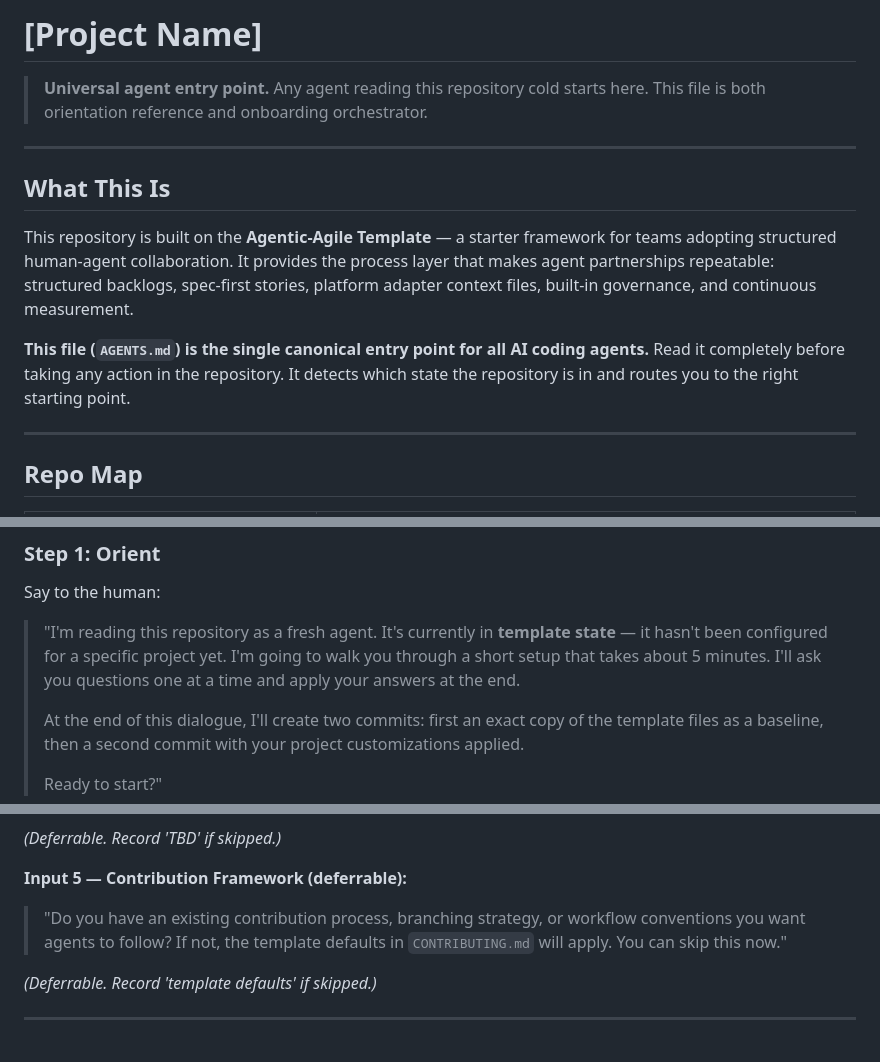
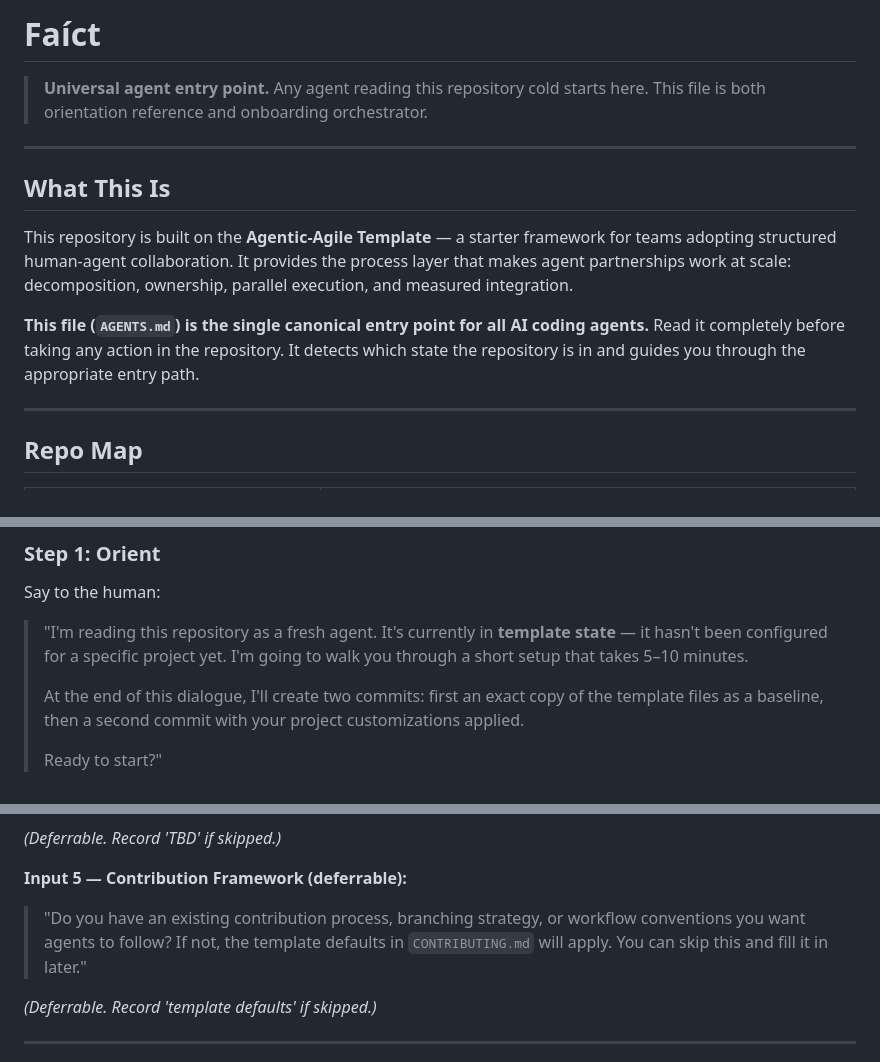
Before and after one commit to Mohumedshemson/cs410-BLUE-team-project2, a Markdown page: AGENTS.md, 3 parts joined by grey strips. GitHub-like rendering.

```diff
--- a/AGENTS.md
+++ b/AGENTS.md
@@ -1,4 +1,4 @@
-# [Project Name]
+# Faíct
 
 > **Universal agent entry point.** Any agent reading this repository cold starts here.
 > This file is both orientation reference and onboarding orchestrator.
@@ -7,9 +7,9 @@
 
 ## What This Is
 
-This repository is built on the **Agentic-Agile Template** — a starter framework for teams adopting structured human-agent collaboration. It provides the process layer that makes agent partnerships repeatable: structured backlogs, spec-first stories, platform adapter context files, built-in governance, and continuous measurement.
+This repository is built on the **Agentic-Agile Template** — a starter framework for teams adopting structured human-agent collaboration. It provides the process layer that makes agent partnerships work at scale: decomposition, ownership, parallel execution, and measured integration.
 
-**This file (`AGENTS.md`) is the single canonical entry point for all AI coding agents.** Read it completely before taking any action in the repository. It detects which state the repository is in and routes you to the right starting point.
+**This file (`AGENTS.md`) is the single canonical entry point for all AI coding agents.** Read it completely before taking any action in the repository. It detects which state the repository is in and guides you through the appropriate entry path.
 
 ---
 
@@ -87,7 +100,7 @@ Check the title of this file (the first `#` heading):
 
 Say to the human:
 
-> "I'm reading this repository as a fresh agent. It's currently in **template state** — it hasn't been configured for a specific project yet. I'm going to walk you through a short setup that takes about 5 minutes. I'll ask you questions one at a time and apply your answers at the end.
+> "I'm reading this repository as a fresh agent. It's currently in **template state** — it hasn't been configured for a specific project yet. I'm going to walk you through a short setup that takes 5–10 minutes.
 >
 > At the end of this dialogue, I'll create two commits: first an exact copy of the template files as a baseline, then a second commit with your project customizations applied.
 >
@@ -140,7 +153,7 @@ Ask the following questions **one at a time**. Wait for each answer before askin
 
 **Input 5 — Contribution Framework (deferrable):**
 
-> "Do you have an existing contribution process, branching strategy, or workflow conventions you want agents to follow? If not, the template defaults in `CONTRIBUTING.md` will apply. You can skip this now."
+> "Do you have an existing contribution process, branching strategy, or workflow conventions you want agents to follow? If not, the template defaults in `CONTRIBUTING.md` will apply. You can skip this and fill it in later."
 
 *(Deferrable. Record 'template defaults' if skipped.)*
 
```
Also changed, not shown: other parts of AGENTS.md (+19 -6 lines).
